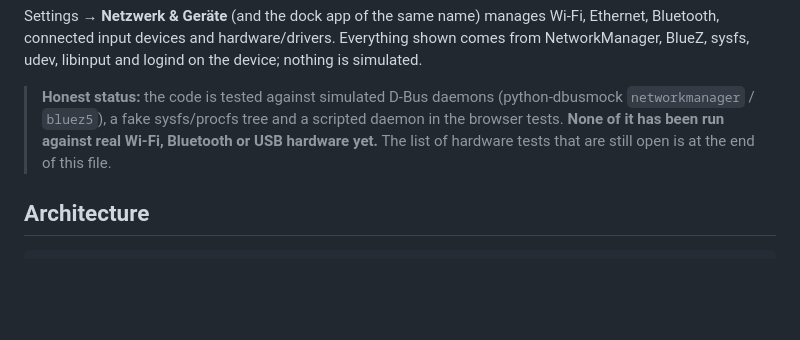
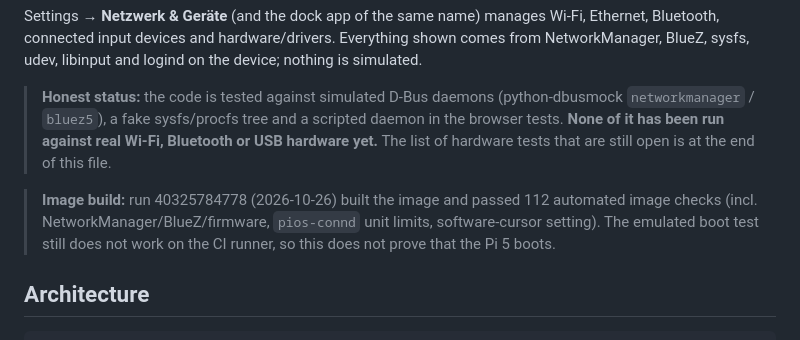
Before and after one commit to pquandel2-alt/PI-OS, a Markdown page: docs/CONNECTIVITY.md, the part around the change. Rendered like a GitHub page; blank space fills up the shorter version.

Commit message:
docs: record verified image build for connectivity
Co-Authored-By: Claude Sonnet 5.5 <noreply@anthropic.com>

```diff
--- a/docs/CONNECTIVITY.md
+++ b/docs/CONNECTIVITY.md
@@ -6,6 +6,8 @@ hardware/drivers. Everything shown comes from NetworkManager, BlueZ, sysfs, udev
 > **Honest status:** the code is tested against simulated D-Bus daemons (python-dbusmock `networkmanager` / `bluez5`), a fake sysfs/procfs
 > tree and a scripted daemon in the browser tests. **None of it has been run against real Wi-Fi, Bluetooth or USB hardware yet.**
 > The list of hardware tests that are still open is at the end of this file.
+
+> **Image build:** run 40325784778 (2026-10-26) built the image and passed 112 automated image checks (incl. NetworkManager/BlueZ/firmware, `pios-connd` unit limits, software-cursor setting). The emulated boot test still does not work on the CI runner, so this does not prove that the Pi 5 boots.
 
 ## Architecture
 
```
